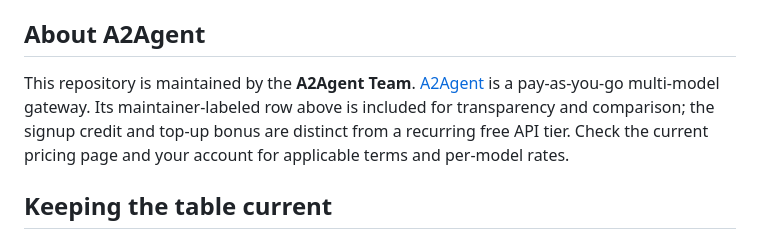
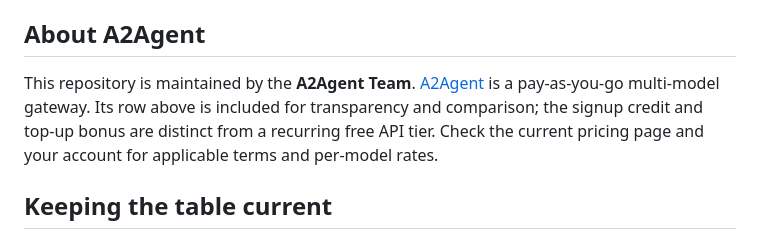
Before and after one commit to A2agent-ai/free-ai-api, a Markdown page: README.md, the part around one of its changes. Rendered like a GitHub page.

```diff
--- a/README.md
+++ b/README.md
@@ -50,7 +50,7 @@ These are different access models. In particular, Puter uses its own SDK and LM
 
 ## About A2Agent
 
-This repository is maintained by the **A2Agent Team**. [A2Agent](https://a2agent.me/) is a pay-as-you-go multi-model gateway. Its maintainer-labeled row above is included for transparency and comparison; the signup credit and top-up bonus are distinct from a recurring free API tier. Check the current pricing page and your account for applicable terms and per-model rates.
+This repository is maintained by the **A2Agent Team**. [A2Agent](https://a2agent.me/) is a pay-as-you-go multi-model gateway. Its row above is included for transparency and comparison; the signup credit and top-up bonus are distinct from a recurring free API tier. Check the current pricing page and your account for applicable terms and per-model rates.
 
 ## Keeping the table current
 
```
Also changed, not shown: other parts of README.md (+12 -12 lines).
